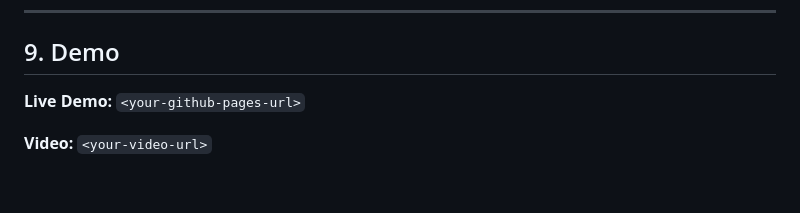
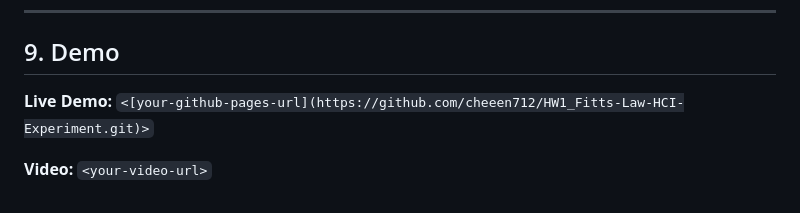
Before and after one commit to cheeen712/HW1_Fitts-Law-HCI-Experiment, a Markdown page: README.md, the part around the change. Drawn GitHub-style.

```diff
--- a/README.md
+++ b/README.md
@@ -152,6 +152,6 @@ index.html
 
 ## 9. Demo
 
-**Live Demo:** `<your-github-pages-url>`
+**Live Demo:** `<[your-github-pages-url](https://github.com/cheeen712/HW1_Fitts-Law-HCI-Experiment.git)>`
 
 **Video:** `<your-video-url>`
```
